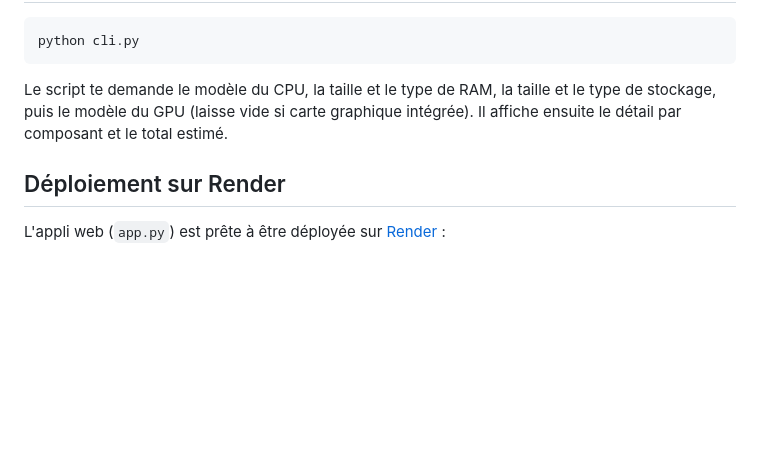
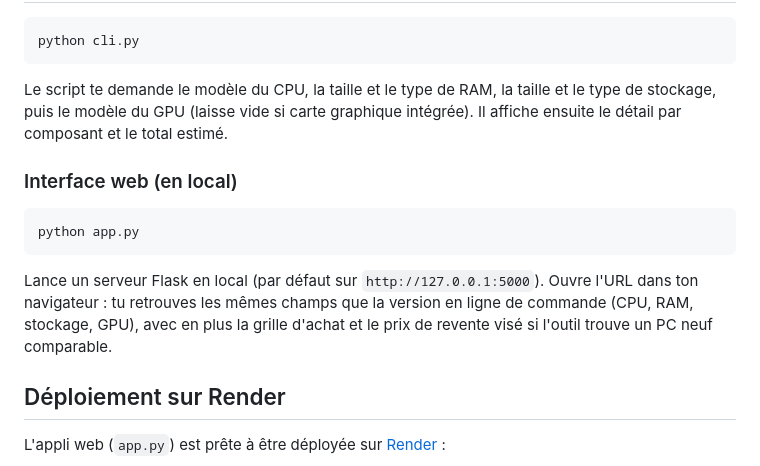
Before and after one commit to Qlimqx/pc-rachat, a Markdown page: README.md, the part around the change. GitHub-like rendering; blank space fills up the shorter version.

Commit message:
docs: document running the Flask web app locally, not just CLI/Render deployment

````diff
--- a/README.md
+++ b/README.md
@@ -43,6 +43,14 @@ python cli.py
 
 Le script te demande le modèle du CPU, la taille et le type de RAM, la taille et le type de stockage, puis le modèle du GPU (laisse vide si carte graphique intégrée). Il affiche ensuite le détail par composant et le total estimé.
 
+### Interface web (en local)
+
+```bash
+python app.py
+```
+
+Lance un serveur Flask en local (par défaut sur `http://127.0.0.1:5000`). Ouvre l'URL dans ton navigateur : tu retrouves les mêmes champs que la version en ligne de commande (CPU, RAM, stockage, GPU), avec en plus la grille d'achat et le prix de revente visé si l'outil trouve un PC neuf comparable.
+
 ## Déploiement sur Render
 
 L'appli web (`app.py`) est prête à être déployée sur [Render](https://render.com/) :
````
